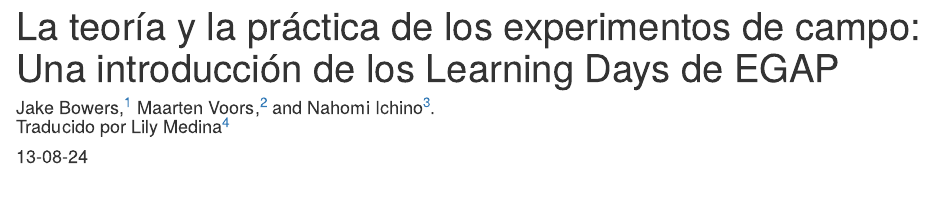
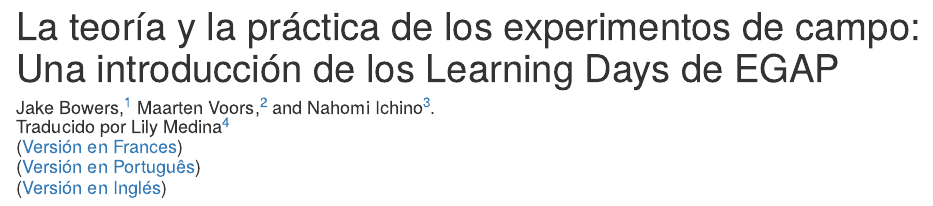
Before and after one commit to egap/theory_and_practice_of_field_experiments_spanish, an R Markdown document (Book/index.Rmd): the page in a window 1100 px wide, from its top. Rendered offline with R 4.5, knitr and Pandoc, with nearby package versions; drawn as R Markdown's standard HTML page in place of the format the file asks for; some code elsewhere in the file could not run offline.

Commit message:
Update index.Rmd to link to other languages

```diff
--- a/Book/index.Rmd
+++ b/Book/index.Rmd
@@ -2,7 +2,11 @@
 title: |
   | La teoría y la práctica de los experimentos de campo:
   | Una introducción de los Learning Days de EGAP
-author: Jake Bowers,^[El orden en el que aparecen los autores fue generado aleatoriamente. https://jakebowers.org] Maarten Voors,^[https://sites.google.com/site/maartenvoors/] and Nahomi Ichino^[https://nahomi.github.io/]. <br /> Traducido por Lily Medina^[https://lilymedina.github.io/]
+author: |
+  | Jake Bowers,^[El orden en el que aparecen los autores fue generado aleatoriamente. https://jakebowers.org] Maarten Voors,^[https://sites.google.com/site/maartenvoors/] and Nahomi Ichino^[https://nahomi.github.io/]. <br /> Traducido por Lily Medina^[https://lilymedina.github.io/]
+  | ([Versión en Frances](https://egap.github.io/theory_and_practice_of_field_experiments_french/))
+  | ([Versión en Português](https://egap.github.io/theory_and_practice_of_field_experiments_portuguese/))
+  | ([Versión en Inglés](https://egap.github.io/theory_and_practice_of_field_experiments/))
 lang: "es"
 date: '`r format(Sys.Date(), "%d-%m-%y")`'
 site: bookdown::bookdown_site
```
